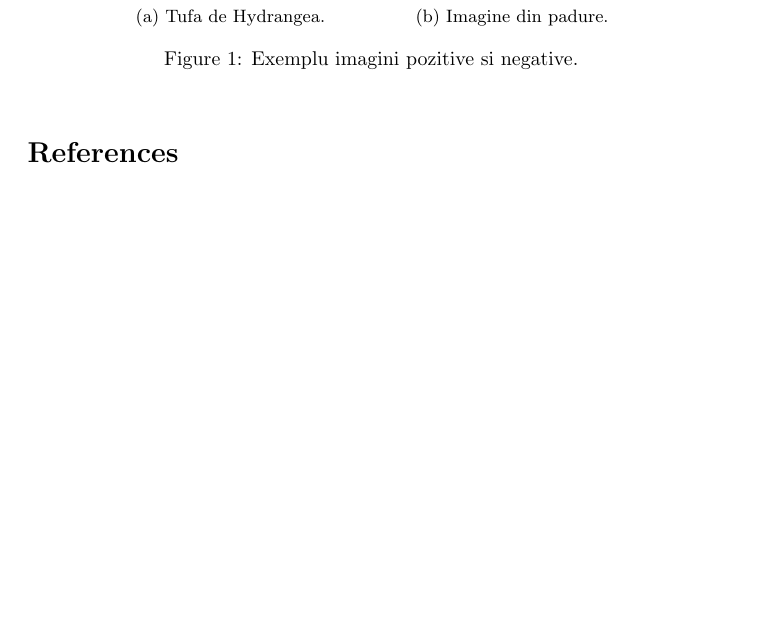
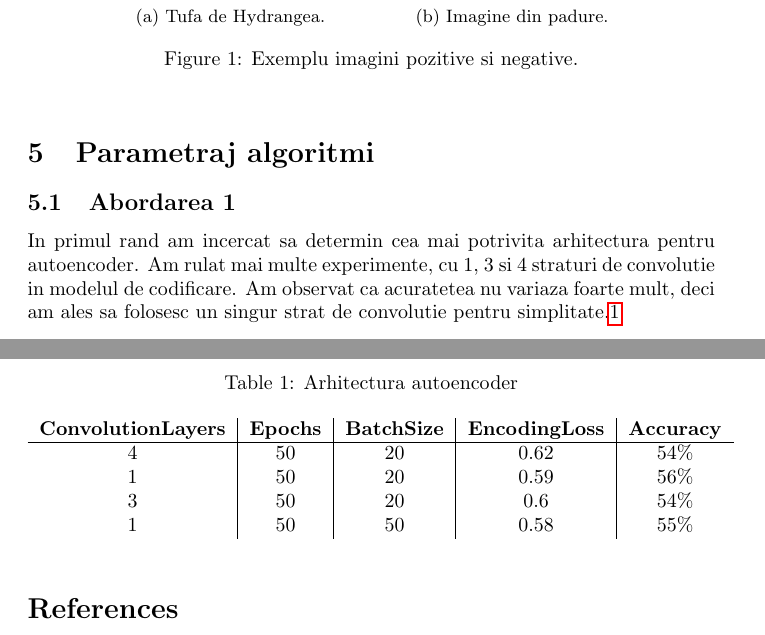
Before and after one commit to StefanSebastian/HydrangeaDetection, a LaTeX document (documentatie/proiect.tex): part of page 5 of 6 before the commit and two parts of pages 5 and 6 of 7 after it, the two joined at a grey line, cut so that both start at the same text, the shorter picture padded with empty space. Compiled offline with pdfLaTeX.

Commit message:
Added architecture layers table

```diff
--- a/documentatie/proiect.tex
+++ b/documentatie/proiect.tex
@@ -67,6 +68,29 @@ Pentru acest proiect am folosit setul de date aferent competitiei Invasive Speci
   \label{fig:posneg}
 \end{figure}
 
+
+\section{Parametraj algoritmi}
+
+\subsection{Abordarea 1}
+
+In primul rand am incercat sa determin cea mai potrivita arhitectura pentru autoencoder. Am rulat mai multe experimente, cu 1, 3 si 4 straturi de convolutie in modelul de codificare. Am observat ca acuratetea nu variaza foarte mult, deci am ales sa folosesc un singur strat de convolutie pentru simplitate.\ref{tab:arh}
+
+\begin{table}[h!]
+  \begin{center}
+    \caption{Arhitectura autoencoder}
+    \label{tab:arh}
+    \begin{tabular}{c|c|c|c|c}
+      \textbf{ConvolutionLayers} & \textbf{Epochs} & \textbf{BatchSize} & \textbf{EncodingLoss} & \textbf{Accuracy}\\
+      \hline
+      4 & 50 & 20 & 0.62 & 54\% \\
+      1 & 50 & 20 & 0.59 & 56\% \\
+      3 & 50 & 20 & 0.6 & 54\%  \\
+      1 & 50 & 50 & 0.58 & 55\% \\
+      \end{tabular}
+  \end{center}
+\end{table}
+
+\newpage
 \bibliography{bibliografie}
 \bibliographystyle{ieeetr}
 
```
Also changed, not shown: documentatie/proiect.tex (1 more changed lines).
